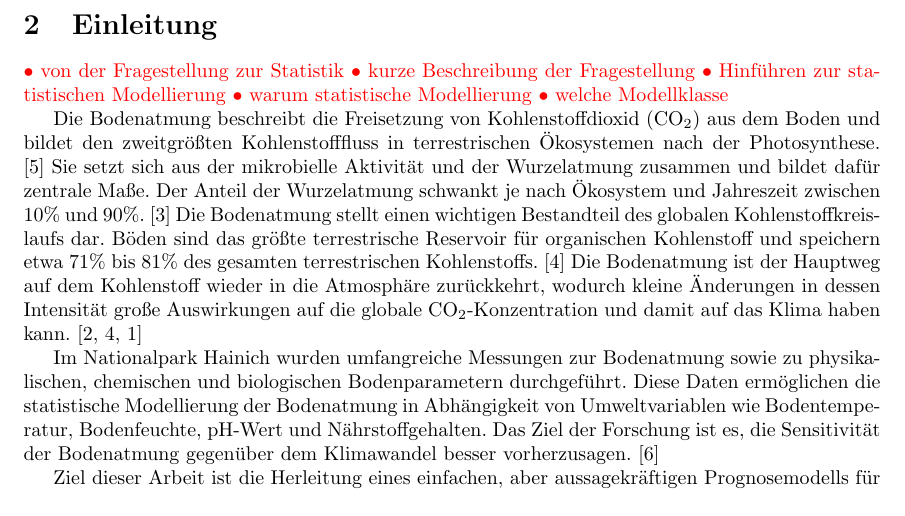
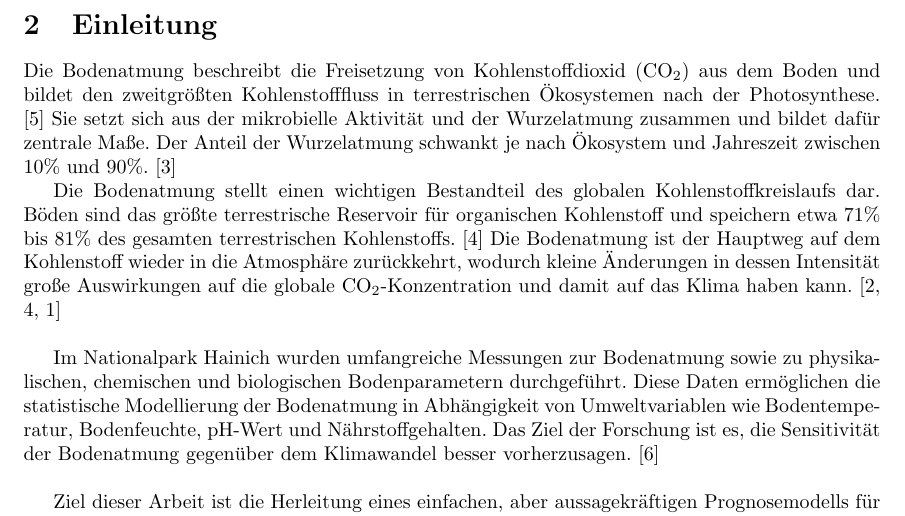
Before and after one commit to anshkhubchandani/statistik, a LaTeX document (latex/Script.tex, which reads latex/Text/Einleitung.tex): part of page 4 of 17, cut so that both start at the same text. Compiled offline with pdfLaTeX.

Commit message:
absaetze

```diff
--- a/latex/Text/Einleitung.tex
+++ b/latex/Text/Einleitung.tex
@@ -1,24 +1,20 @@
 \section{Einleitung}
-\textcolor{red} {• von der Fragestellung zur Statistik
-• kurze Beschreibung der Fragestellung
-• Hinführen zur statistischen Modellierung
-• warum statistische Modellierung
-• welche Modellklasse}
 
 Die Bodenatmung beschreibt die Freisetzung von Kohlenstoffdioxid (CO$_2$) aus dem Boden und bildet den
 zweitgrößten Kohlenstofffluss in terrestrischen Ökosystemen nach der Photosynthese. \cite{raich1992global} Sie setzt
 sich aus der mikrobielle Aktivität und der Wurzelatmung zusammen und bildet dafür zentrale Maße. Der Anteil
 der Wurzelatmung schwankt je nach Ökosystem und Jahreszeit zwischen 10\% und 90\%. \cite{Hanson2000}
+
 Die Bodenatmung stellt einen wichtigen Bestandteil des globalen Kohlenstoffkreislaufs dar. Böden sind das
 größte terrestrische Reservoir für organischen Kohlenstoff und speichern etwa 71\% bis 81\% des gesamten
 terrestrischen Kohlenstoffs. \cite{IPCC2001} Die Bodenatmung ist der Hauptweg auf dem Kohlenstoff wieder in die
 Atmosphäre zurückkehrt, wodurch kleine Änderungen in dessen Intensität große Auswirkungen auf die globale
-CO$_2$-Konzentration und damit auf das Klima haben kann. \cite{1997biogeochemistry,IPCC2001,Churkina2003}
+CO$_2$-Konzentration und damit auf das Klima haben kann. \cite{1997biogeochemistry,IPCC2001,Churkina2003} \\
 
 Im Nationalpark Hainich wurden umfangreiche Messungen zur Bodenatmung sowie zu physikalischen, chemischen und
 biologischen Bodenparametern durchgeführt. Diese Daten ermöglichen die statistische Modellierung der Bodenatmung
 in Abhängigkeit von Umweltvariablen wie Bodentemperatur, Bodenfeuchte, pH-Wert und Nährstoffgehalten. Das Ziel
-der Forschung ist es, die Sensitivität der Bodenatmung gegenüber dem Klimawandel besser vorherzusagen. \cite{diss}
+der Forschung ist es, die Sensitivität der Bodenatmung gegenüber dem Klimawandel besser vorherzusagen. \cite{diss} \\
 
 Ziel dieser Arbeit ist die Herleitung eines einfachen, aber aussagekräftigen Prognosemodells für die
 Bodenatmung auf Basis des gegebenen Datensatzes. Dies wird mit einem klassisch linearem Modell auf
```
